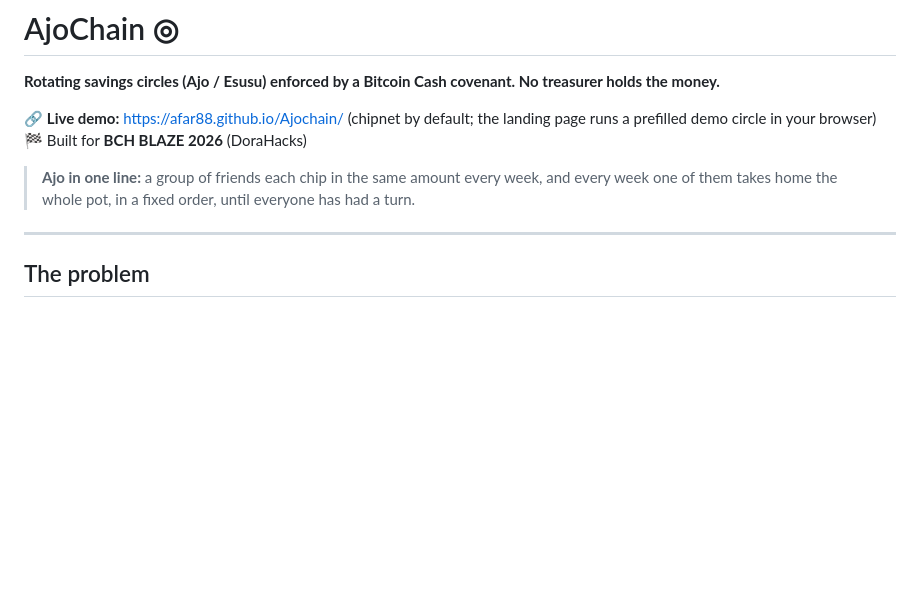
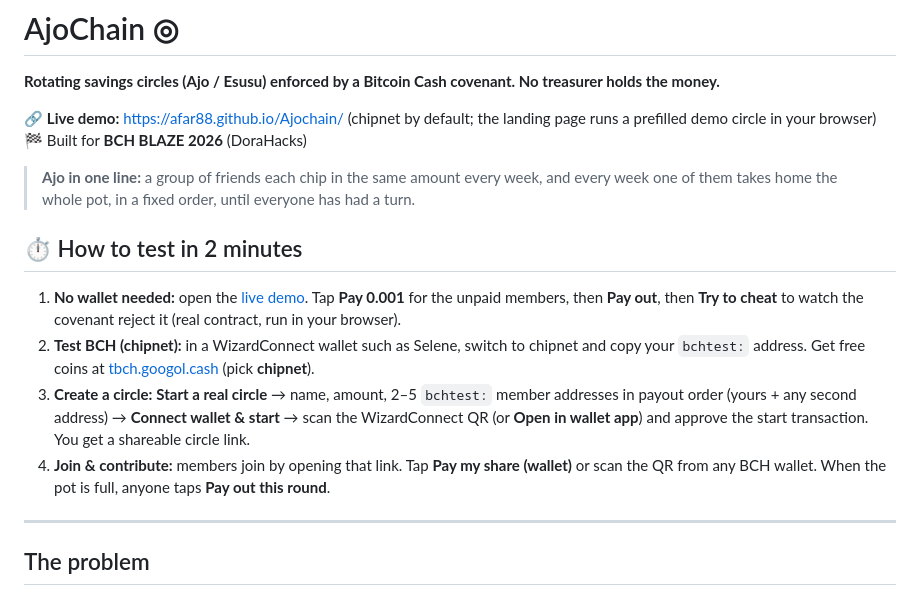
Before and after one commit to Afar88/Ajochain, a Markdown page: README.md, the part around the change. Rendered like a GitHub page; blank space fills up the shorter version.

Commit message:
docs: add How to test section for judges

```diff
--- a/README.md
+++ b/README.md
@@ -6,6 +6,13 @@
 🏁 Built for **BCH BLAZE 2026** (DoraHacks)
 
 > **Ajo in one line:** a group of friends each chip in the same amount every week, and every week one of them takes home the whole pot, in a fixed order, until everyone has had a turn.
+
+## ⏱️ How to test in 2 minutes
+
+1. **No wallet needed:** open the [live demo](https://afar88.github.io/Ajochain/). Tap **Pay 0.001** for the unpaid members, then **Pay out**, then **Try to cheat** to watch the covenant reject it (real contract, run in your browser).
+2. **Test BCH (chipnet):** in a WizardConnect wallet such as Selene, switch to chipnet and copy your `bchtest:` address. Get free coins at [tbch.googol.cash](https://tbch.googol.cash/) (pick **chipnet**).
+3. **Create a circle:** **Start a real circle** → name, amount, 2–5 `bchtest:` member addresses in payout order (yours + any second address) → **Connect wallet & start** → scan the WizardConnect QR (or **Open in wallet app**) and approve the start transaction. You get a shareable circle link.
+4. **Join & contribute:** members join by opening that link. Tap **Pay my share (wallet)** or scan the QR from any BCH wallet. When the pot is full, anyone taps **Pay out this round**.
 
 ---
 
```
